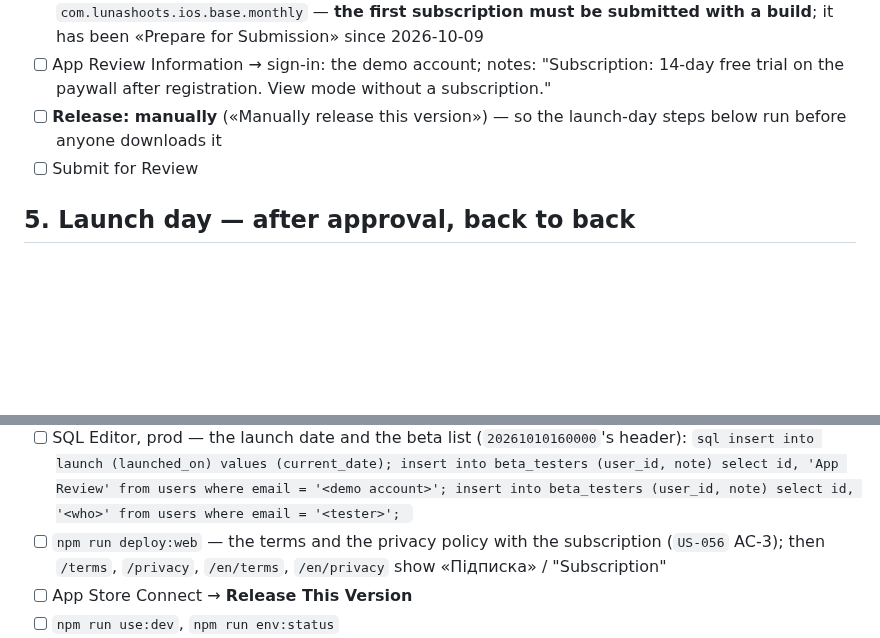
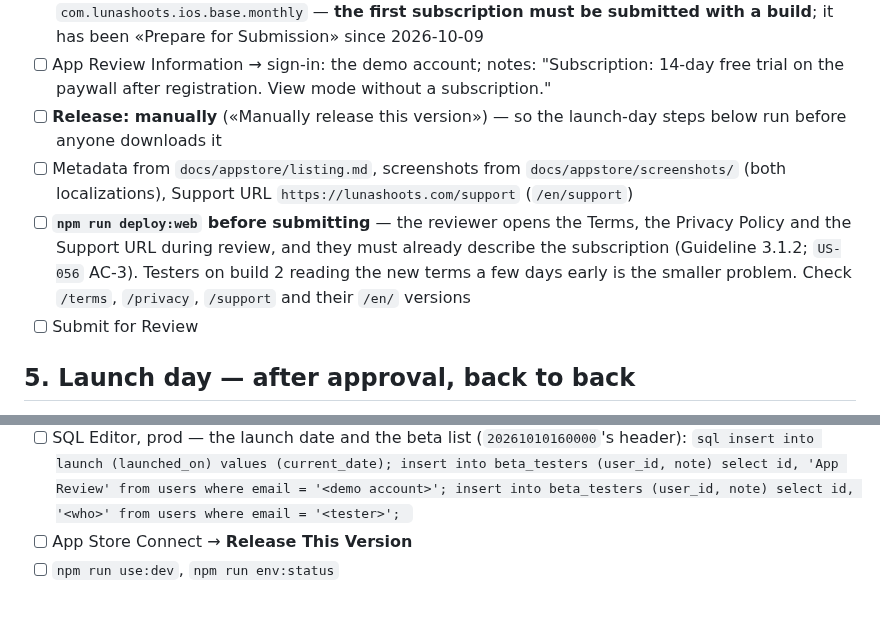
Before and after one commit to kozrkozr/luna-crm, a Markdown page: docs/releases/1.0.0-build-3-app-store.md, 2 parts joined by grey strips. Rendered like a GitHub page; blank space fills up the shorter version.

Commit message:
docs(ADR-017): publish the legal and support pages before review, not on launch day
Co-Authored-By: Claude Opus 5.5 <noreply@anthropic.com>

````diff
--- a/docs/releases/1.0.0-build-3-app-store.md
+++ b/docs/releases/1.0.0-build-3-app-store.md
@@ -89,6 +89,12 @@ In your own terminal, not with `!` — the values must not reach the chat:
       on the paywall after registration. View mode without a subscription."
 - [ ] **Release: manually** («Manually release this version») — so the launch-day steps below
       run before anyone downloads it
+- [ ] Metadata from `docs/appstore/listing.md`, screenshots from `docs/appstore/screenshots/`
+      (both localizations), Support URL `https://lunashoots.com/support` (`/en/support`)
+- [ ] **`npm run deploy:web` before submitting** — the reviewer opens the Terms, the Privacy Policy
+      and the Support URL during review, and they must already describe the subscription
+      (Guideline 3.1.2; `US-056` AC-3). Testers on build 2 reading the new terms a few days early
+      is the smaller problem. Check `/terms`, `/privacy`, `/support` and their `/en/` versions
 - [ ] Submit for Review
 
 ## 5. Launch day — after approval, back to back
@@ -110,8 +116,6 @@ Database first, then the release, then the testers.
       insert into beta_testers (user_id, note) select id, 'App Review' from users where email = '<demo account>';
       insert into beta_testers (user_id, note) select id, '<who>' from users where email = '<tester>';
       ```
-- [ ] `npm run deploy:web` — the terms and the privacy policy with the subscription (`US-056`
-      AC-3); then `/terms`, `/privacy`, `/en/terms`, `/en/privacy` show «Підписка» / "Subscription"
 - [ ] App Store Connect → **Release This Version**
 - [ ] `npm run use:dev`, `npm run env:status`
 - [ ] Tell the testers: install Luna Shoots from the App Store; the picked ones keep full access
````
